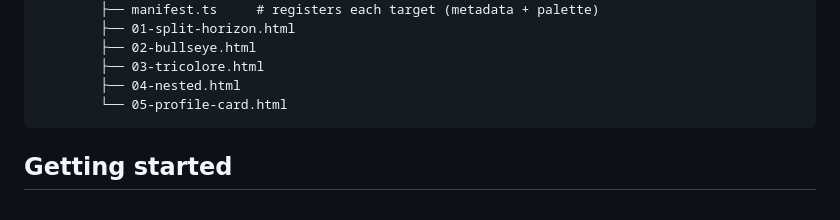
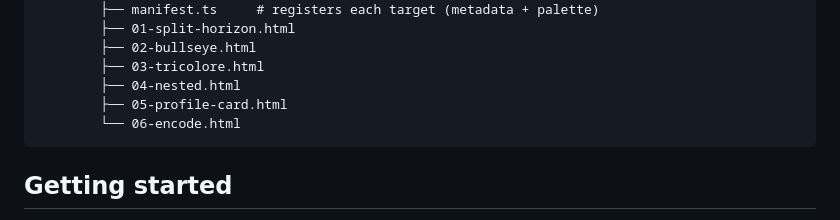
Before and after one commit to vudaodev/prompt-battle, a Markdown page: README.md, the part around the change. Drawn GitHub-style.

Commit message:
feat: update README to include new encode.html file in the file structure

````diff
--- a/README.md
+++ b/README.md
@@ -33,7 +33,8 @@ prompt-battle-prototype/
         ├── 02-bullseye.html
         ├── 03-tricolore.html
         ├── 04-nested.html
-        └── 05-profile-card.html
+        ├── 05-profile-card.html
+        └── 06-encode.html
 ```
 
 ## Getting started
````
